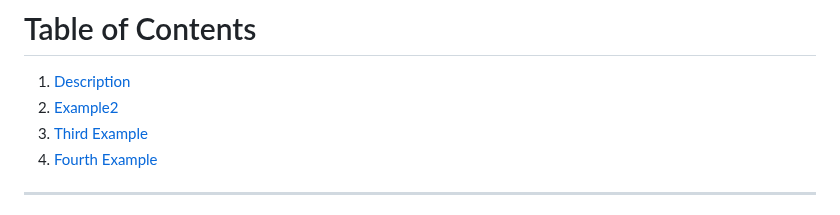
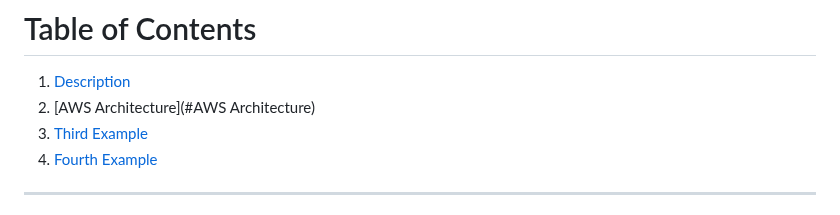
Before and after one commit to AzharR11/E-Commerce-Site, a Markdown page: README.md, the part around the change. Rendered like a GitHub page.

```diff
--- a/README.md
+++ b/README.md
@@ -7,7 +7,7 @@
 
 # Table of Contents
 1. [Description](#Description)
-2. [Example2](#example2)
+2. [AWS Architecture](#AWS Architecture)
 3. [Third Example](#third-example)
 4. [Fourth Example](#fourth-examplehttpwwwfourthexamplecom)
 
```
